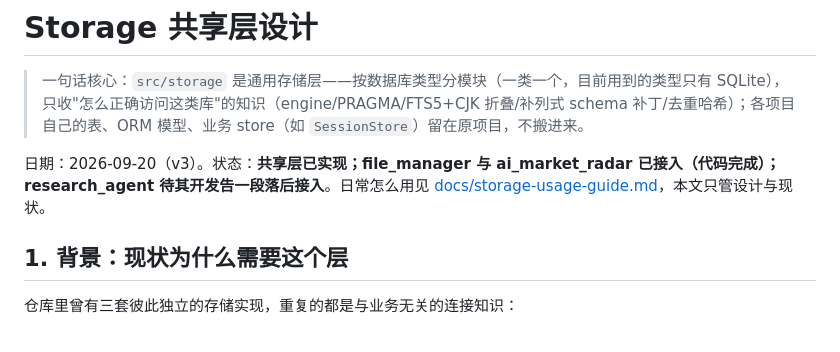
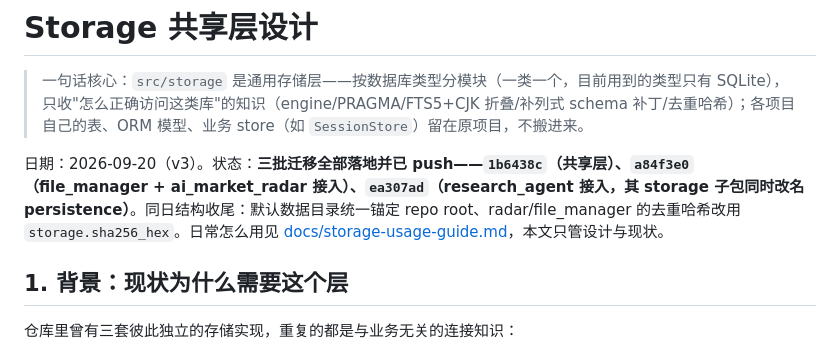
Before and after one commit to cj9208/ai-coding, a Markdown page: docs/storage-client-design.md, the part around the change. Drawn GitHub-style.

Commit message:
update storage design doc status: all three migrations landed

```diff
--- a/docs/storage-client-design.md
+++ b/docs/storage-client-design.md
@@ -2,7 +2,7 @@
 
 > 一句话核心：`src/storage` 是通用存储层——按数据库类型分模块（一类一个，目前用到的类型只有 SQLite），只收"怎么正确访问这类库"的知识（engine/PRAGMA/FTS5+CJK 折叠/补列式 schema 补丁/去重哈希）；各项目自己的表、ORM 模型、业务 store（如 `SessionStore`）留在原项目，不搬进来。
 
-日期：2026-09-20（v3）。状态：**共享层已实现；file_manager 与 ai_market_radar 已接入（代码完成）；research_agent 待其开发告一段落后接入**。日常怎么用见 [docs/storage-usage-guide.md](storage-usage-guide.md)，本文只管设计与现状。
+日期：2026-09-20（v3）。状态：**三批迁移全部落地并已 push——`1b6438c`（共享层）、`a84f3e0`（file_manager + ai_market_radar 接入）、`ea307ad`（research_agent 接入，其 storage 子包同时改名 persistence）**。同日结构收尾：默认数据目录统一锚定 repo root、radar/file_manager 的去重哈希改用 `storage.sha256_hex`。日常怎么用见 [docs/storage-usage-guide.md](storage-usage-guide.md)，本文只管设计与现状。
 
 ## 1. 背景：现状为什么需要这个层
 
```
